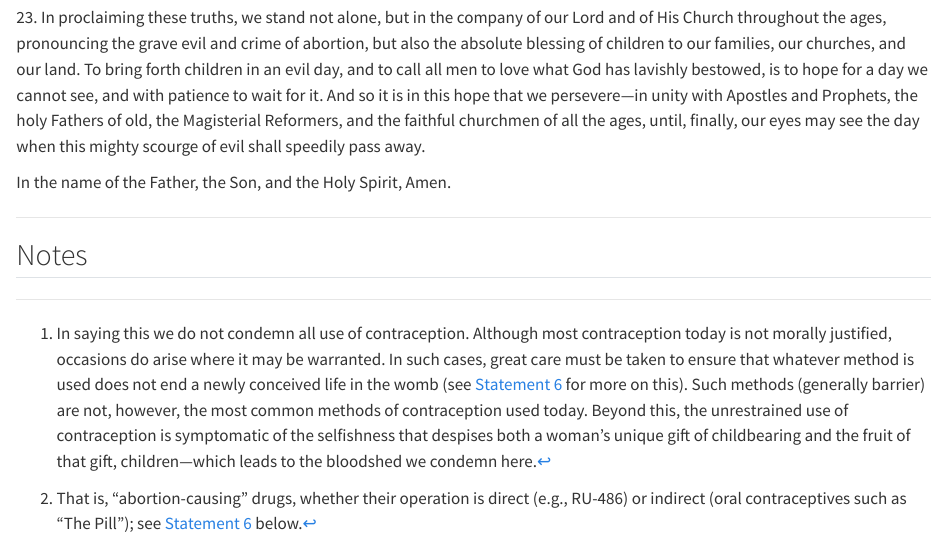
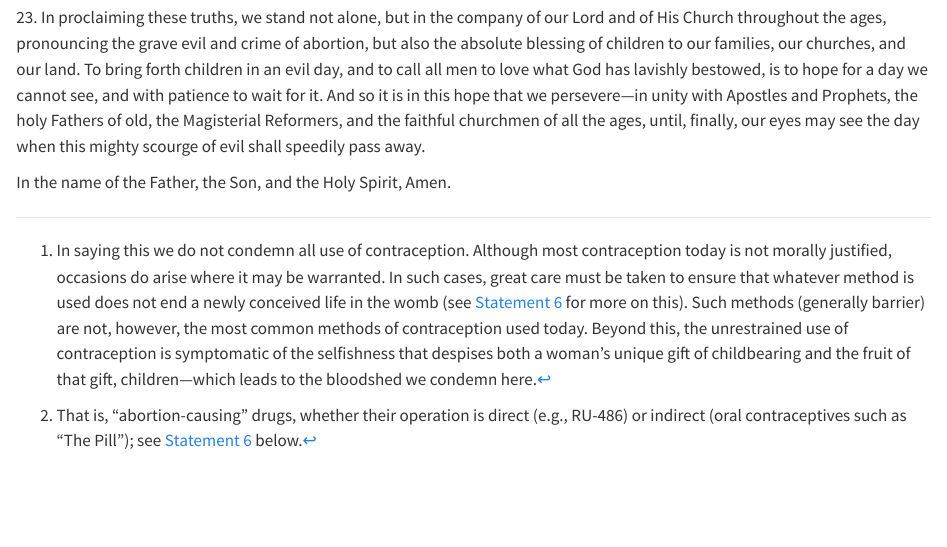
Before and after one commit to Evangel-Presbytery/evangel-ddp, a Quarto document (02-Declaration-of-Doctrine-on-Abortion.qmd): the page in a window 1100 px wide, from 3730 px down. Rendered offline with R 4.5, knitr and Pandoc in place of Quarto, with nearby package versions.

Commit message:
Remove Notes heading from Markdown DDA

```diff
--- a/02-Declaration-of-Doctrine-on-Abortion.qmd
+++ b/02-Declaration-of-Doctrine-on-Abortion.qmd
@@ -62,10 +62,6 @@ Yet God is faithful, and He has promised to purify His Church with the truth. So
 
 In the name of the Father, the Son, and the Holy Spirit, Amen.
 
----
-
-## Notes
-
 [^1]: In saying this we do not condemn all use of contraception. Although most contraception today is not morally justified, occasions do arise where it may be warranted. In such cases, great care must be taken to ensure that whatever method is used does not end a newly conceived life in the womb (see [Statement 6](#anchor-dda-statement-06) for more on this). Such methods (generally barrier) are not, however, the most common methods of contraception used today. Beyond this, the unrestrained use of contraception is symptomatic of the selfishness that despises both a woman’s unique gift of childbearing and the fruit of that gift, children—which leads to the bloodshed we condemn here.
 
 [^2]: That is, “abortion-causing” drugs, whether their operation is direct (e.g., RU-486) or indirect (oral contraceptives such as “The Pill”); see [Statement 6](#anchor-dda-statement-06) below.
```
